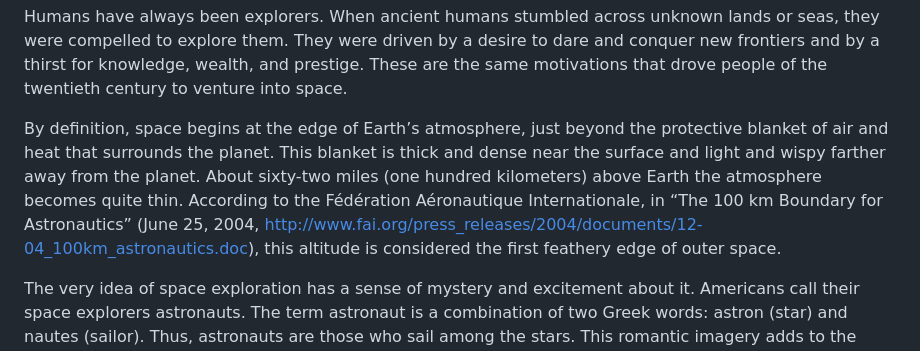
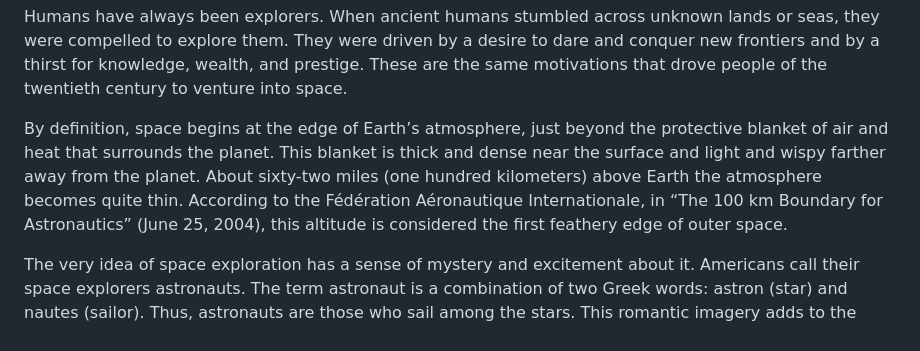
Before and after one commit to CosmosCraftOfficial/CosmosCraftOfficial, a Markdown page: README.md, the part around the change. Rendered like a GitHub page.

```diff
--- a/README.md
+++ b/README.md
@@ -4,7 +4,7 @@
 
 Humans have always been explorers. When ancient humans stumbled across unknown lands or seas, they were compelled to explore them. They were driven by a desire to dare and conquer new frontiers and by a thirst for knowledge, wealth, and prestige. These are the same motivations that drove people of the twentieth century to venture into space.
 
-By definition, space begins at the edge of Earth’s atmosphere, just beyond the protective blanket of air and heat that surrounds the planet. This blanket is thick and dense near the surface and light and wispy farther away from the planet. About sixty-two miles (one hundred kilometers) above Earth the atmosphere becomes quite thin. According to the Fédération Aéronautique Internationale, in “The 100 km Boundary for Astronautics” (June 25, 2004, http://www.fai.org/press_releases/2004/documents/12-04_100km_astronautics.doc), this altitude is considered the first feathery edge of outer space.
+By definition, space begins at the edge of Earth’s atmosphere, just beyond the protective blanket of air and heat that surrounds the planet. This blanket is thick and dense near the surface and light and wispy farther away from the planet. About sixty-two miles (one hundred kilometers) above Earth the atmosphere becomes quite thin. According to the Fédération Aéronautique Internationale, in “The 100 km Boundary for Astronautics” (June 25, 2004), this altitude is considered the first feathery edge of outer space.
 
 The very idea of space exploration has a sense of mystery and excitement about it. Americans call their space explorers astronauts. The term astronaut is a combination of two Greek words: astron (star) and nautes (sailor). Thus, astronauts are those who sail among the stars. This romantic imagery adds to the allure of space travel.
 
```
